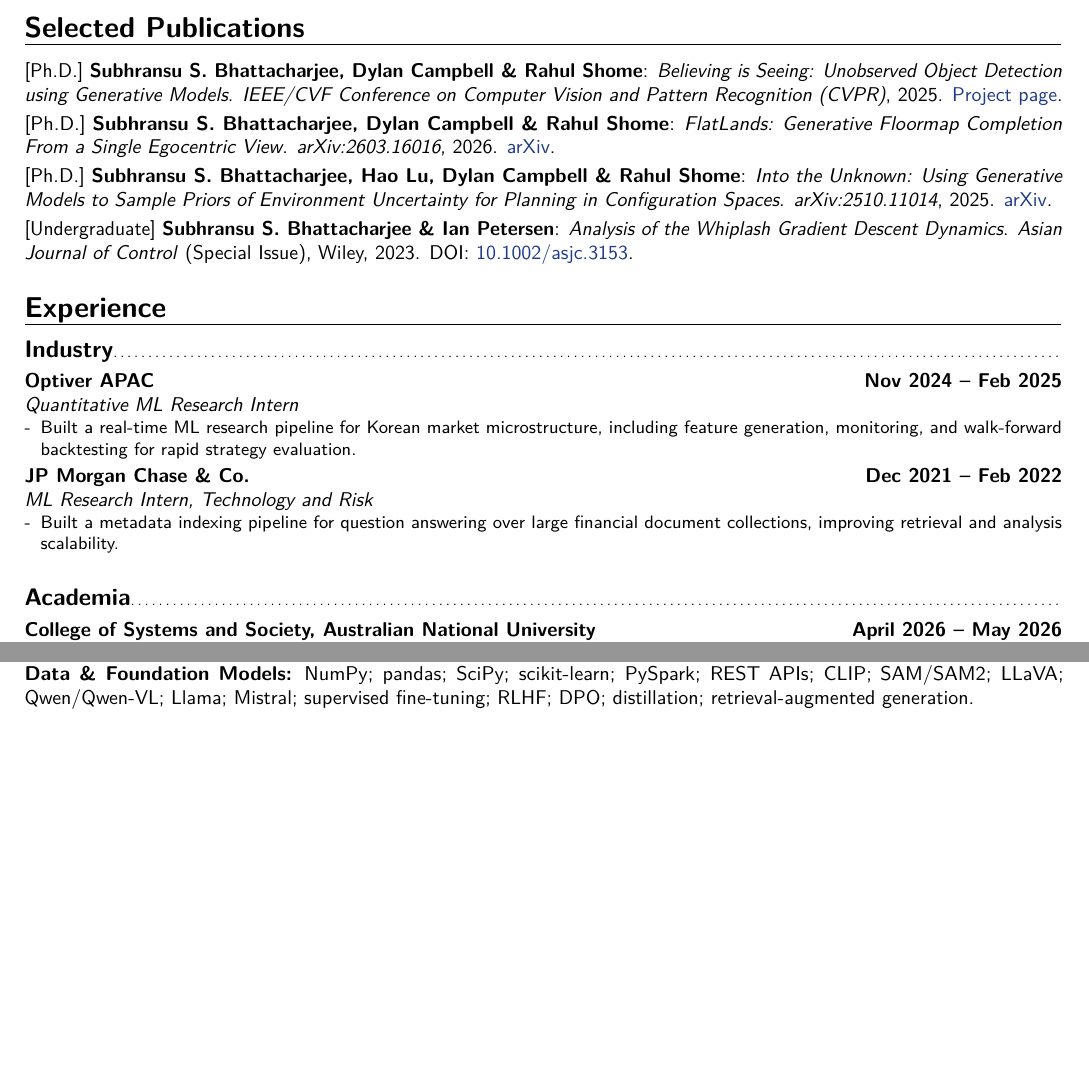
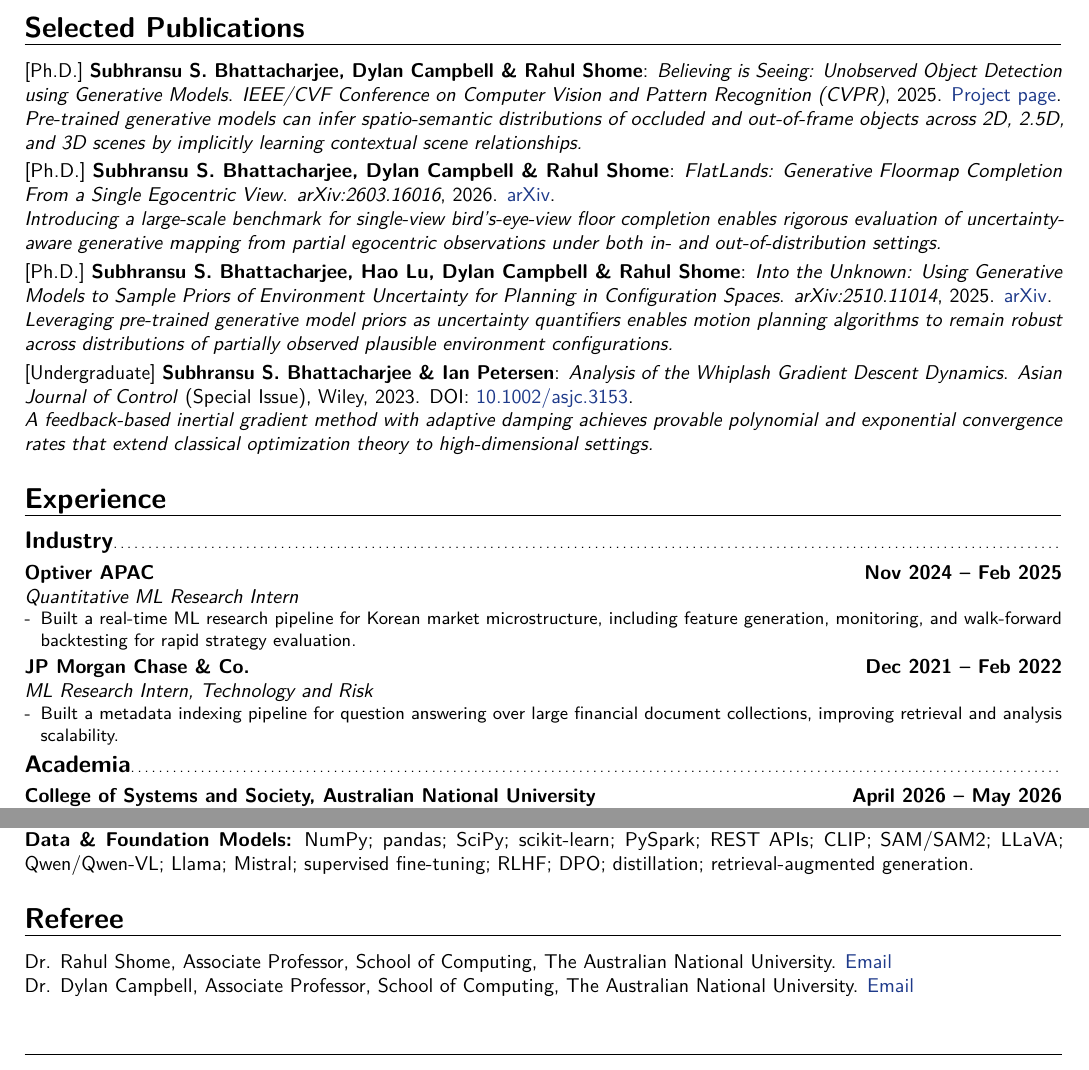
Before and after one commit to 1ssb/1ssb.github.io, a LaTeX CV (resume/main.tex, which reads resume/sections/exp.tex, resume/sections/publications.tex, resume/sections/skills.tex): two parts of pages 1 and 2 of 2, joined at a grey line, cut so that both start at the same text. Compiled offline with pdfLaTeX.

Commit message:
Updates from Overleaf

```diff
--- a/resume/sections/exp.tex
+++ b/resume/sections/exp.tex
@@ -13,8 +13,6 @@
 \begin{itemize}[leftmargin=*,itemsep=0pt,parsep=0pt,topsep=0pt]
   \item Built a metadata indexing pipeline for question answering over large financial document collections, improving retrieval and analysis scalability.
 \end{itemize}}
-
-\vspace{1em}
 
 \subsection{Academia}
 
--- a/resume/sections/publications.tex
+++ b/resume/sections/publications.tex
@@ -2,19 +2,19 @@
 \section{Selected Publications}
 
 [Ph.D.] \cvitem{\textbf{Subhransu S.\ Bhattacharjee}, Dylan Campbell \& Rahul Shome}{\textit{Believing is Seeing: Unobserved Object Detection using Generative Models}. \textit{IEEE/CVF Conference on Computer Vision and Pattern Recognition (CVPR)}, 2025. \href{https://1ssb.github.io/UOD/}{Project page}.
-% \\ \textit{Pre-trained generative models can infer spatio-semantic distributions of occluded and out-of-frame objects across 2D, 2.5D, and 3D scenes by implicitly learning contextual scene relationships.}
+\\ \textit{Pre-trained generative models can infer spatio-semantic distributions of occluded and out-of-frame objects across 2D, 2.5D, and 3D scenes by implicitly learning contextual scene relationships.}
 }
 
 [Ph.D.] \cvitem{\textbf{Subhransu S.\ Bhattacharjee}, Dylan Campbell \& Rahul Shome}{\textit{FlatLands: Generative Floormap Completion From a Single Egocentric View}. \textit{arXiv:2603.16016}, 2026. \href{https://arxiv.org/abs/2603.16016}{arXiv}.
-% \\ \textit{Introducing a large-scale benchmark for single-view bird's-eye-view floor completion enables rigorous evaluation of uncertainty-aware generative mapping from partial egocentric observations under both in- and out-of-distribution settings.}
+\\ \textit{Introducing a large-scale benchmark for single-view bird's-eye-view floor completion enables rigorous evaluation of uncertainty-aware generative mapping from partial egocentric observations under both in- and out-of-distribution settings.}
 }
 
 [Ph.D.] \cvitem{\textbf{Subhransu S.\ Bhattacharjee}, Hao Lu, Dylan Campbell \& Rahul Shome}{\textit{Into the Unknown: Using Generative Models to Sample Priors of Environment Uncertainty for Planning in Configuration Spaces}. \textit{arXiv:2510.11014}, 2025. \href{https://arxiv.org/abs/2510.11014}{arXiv}.
-% \\
-% \textit{Leveraging pre-trained generative model priors as uncertainty quantifiers enables motion planning algorithms to remain robust across distributions of partially observed plausible environment configurations.}
+\\
+\textit{Leveraging pre-trained generative model priors as uncertainty quantifiers enables motion planning algorithms to remain robust across distributions of partially observed plausible environment configurations.}
 }
 
 [Undergraduate] \cvitem{\textbf{Subhransu S.\ Bhattacharjee} \& Ian Petersen}{\textit{Analysis of the Whiplash Gradient Descent Dynamics}. \textit{Asian Journal of Control} (Special Issue), Wiley, 2023. DOI: \href{https://onlinelibrary.wiley.com/doi/10.1002/asjc.3153}{10.1002/asjc.3153}.
-% \\
-% \textit{A feedback-based inertial gradient method with adaptive damping achieves provable polynomial and exponential convergence rates that extend classical optimization theory to high-dimensional settings.}
+\\
+\textit{A feedback-based inertial gradient method with adaptive damping achieves provable polynomial and exponential convergence rates that extend classical optimization theory to high-dimensional settings.}
 }
--- a/resume/sections/skills.tex
+++ b/resume/sections/skills.tex
@@ -5,3 +5,9 @@
 \textbf{Systems \& Infrastructure:} Linux; Git; Docker; Apptainer; SLURM; CUDA; Numba; CuPy; \texttt{torch.compile}; ONNX Runtime; Weights \& Biases.\\
 \textbf{Training \& Evaluation:} mixed-precision training; profiling; benchmarking; uncertainty estimation; ablation studies; model evaluation; reproducible experimentation.\\
 \textbf{Data \& Foundation Models:} NumPy; pandas; SciPy; scikit-learn; PySpark; REST APIs; CLIP; SAM/SAM2; LLaVA; Qwen/Qwen-VL; Llama; Mistral; supervised fine-tuning; RLHF; DPO; distillation; retrieval-augmented generation.
+
+\section{Referee}
+
+Dr. Rahul Shome, Associate Professor, School of Computing, The Australian National University.  \href{rahul.shome@anu.edu.au}{Email}\\
+\vspace{-1em}\noindent
+Dr. Dylan Campbell, Associate Professor, School of Computing, The Australian National University.  \href{dylan.campbell@anu.edu.au}{Email}\\
```
